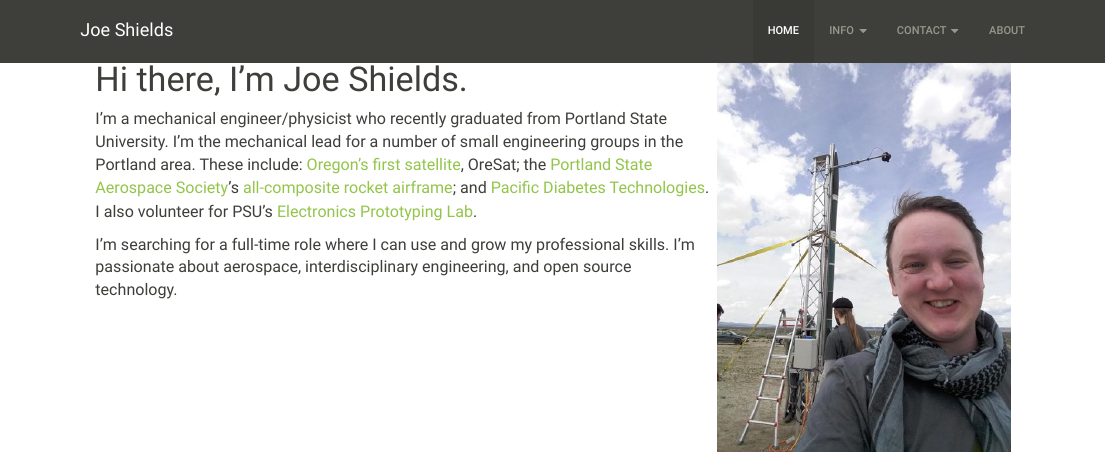
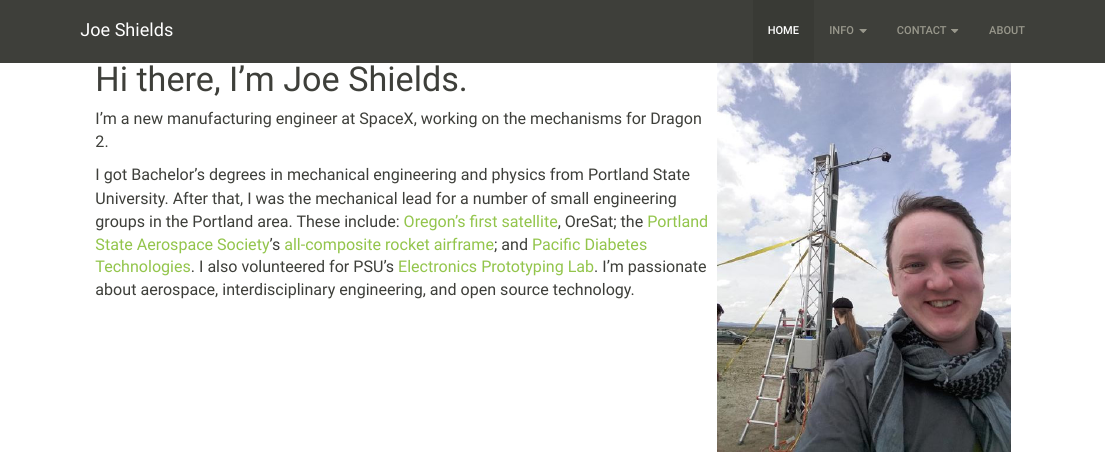
Before and after one commit to Joedang/Joedang.github.io, an R Markdown document (index.Rmd): the page in a window 1100 px wide, from its top. The pictures show the output file index.html that the author committed with the source, opened offline; library style sheets and scripts come from the installed R packages.

Commit message:
updated with new SpaceX position

```diff
--- a/index.Rmd
+++ b/index.Rmd
@@ -1,12 +1,12 @@
 # Hi there, I'm Joe Shields.  <img src="../img/LV3.0_selfie.jpg" align="right" width="32%">
 
-I'm a mechanical engineer/physicist who recently graduated from Portland State University.
-I'm the mechanical lead for a number of small engineering groups in the Portland area.
+I'm a new manufacturing engineer at SpaceX, working on the mechanisms for Dragon 2.
+
+I got Bachelor's degrees in mechanical engineering and physics from Portland State University.
+After that, I was the mechanical lead for a number of small engineering groups in the Portland area.
 These include:
 [Oregon's first satellite][oresat], OreSat;
 the [Portland State Aerospace Society][psas]'s [all-composite rocket airframe][lv3];
 and [Pacific Diabetes Technologies][pdt].
-I also volunteer for PSU's [Electronics Prototyping Lab][epl].
-
-I'm searching for a full-time role where I can use and grow my professional skills.
+I also volunteered for PSU's [Electronics Prototyping Lab][epl].
 I'm passionate about aerospace, interdisciplinary engineering, and open source technology.
```
Also changed, not shown: about.html, bulletin.html, cadGallery.html, imgGallery.html, index.html, index.Rmd (5 more changed lines).
